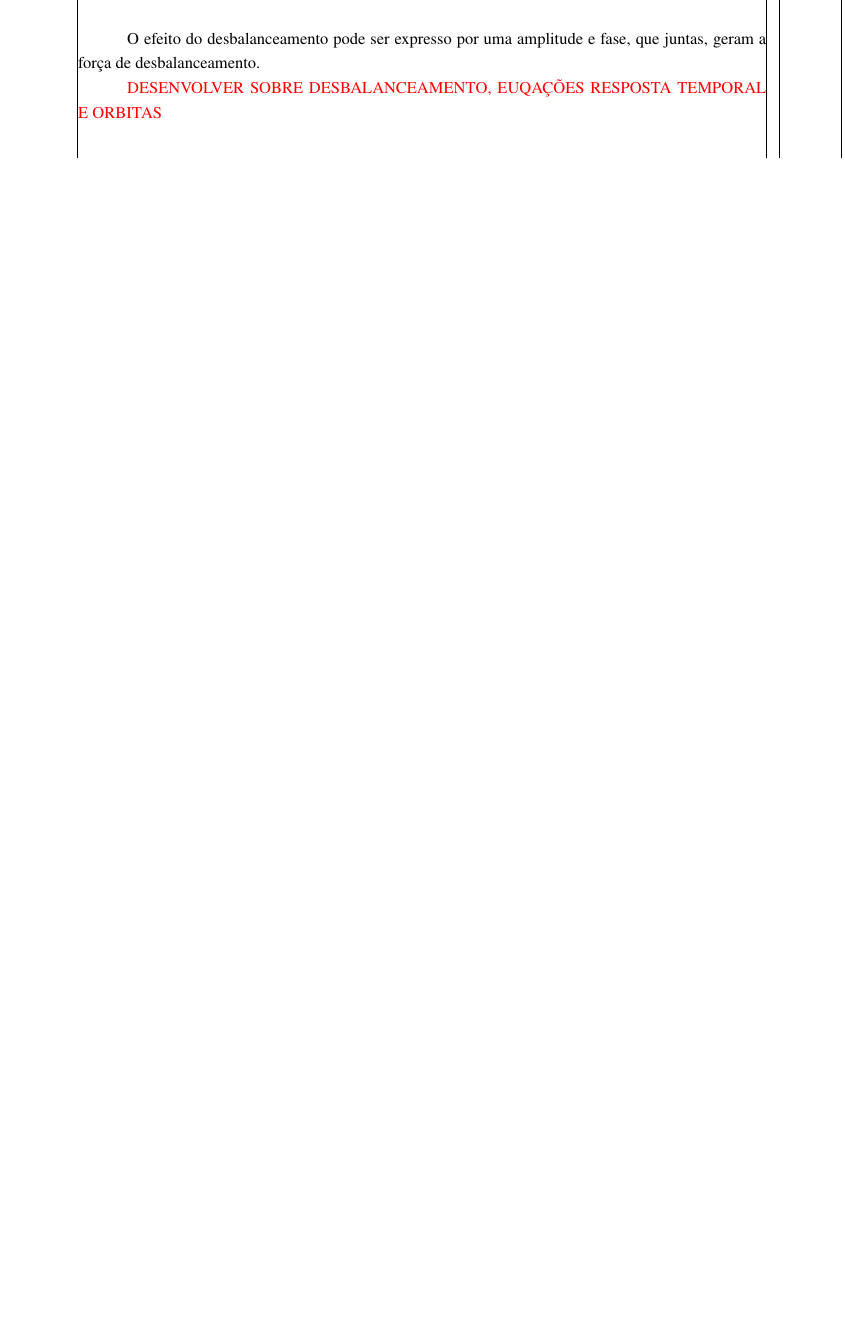
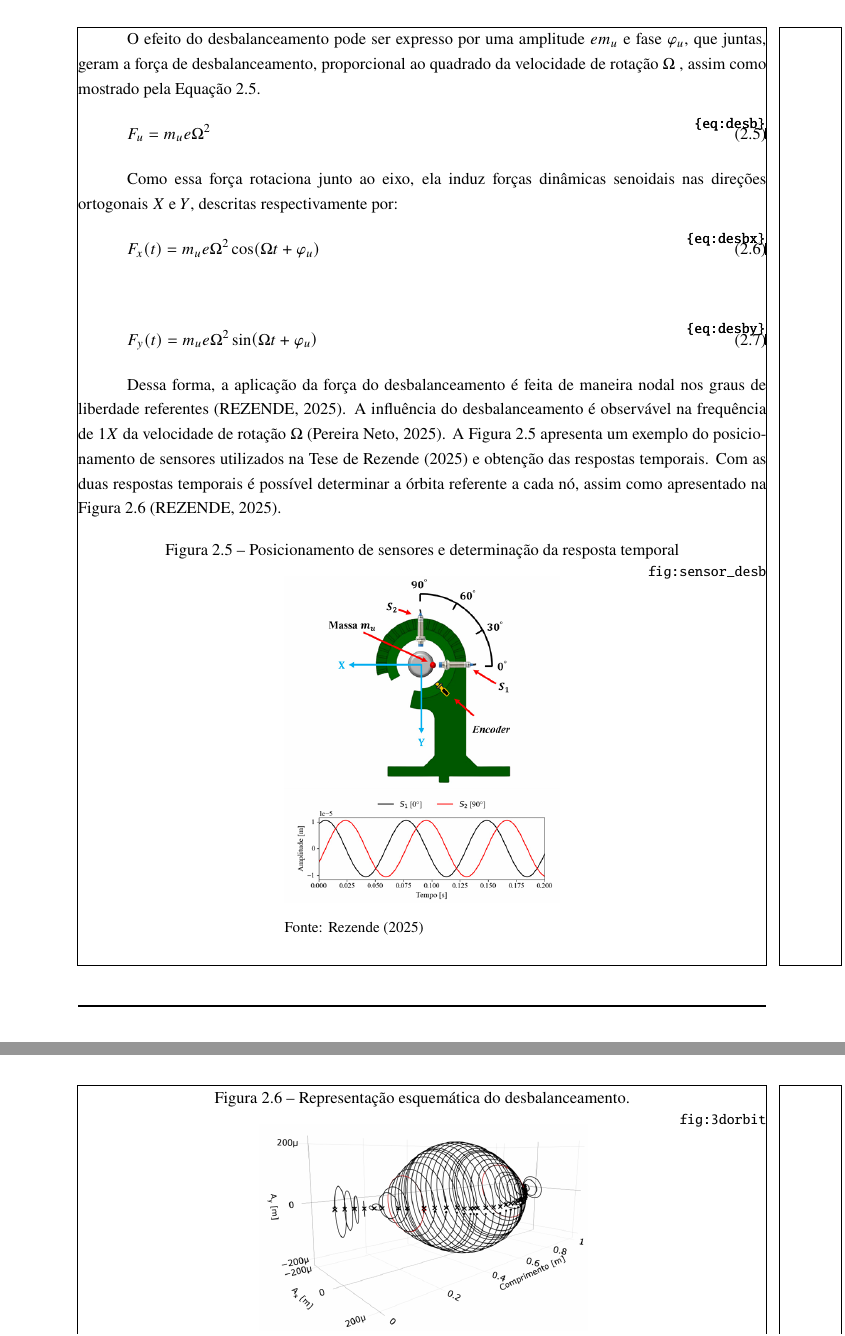
Before and after one commit to murilloabs/Master_Dissertation, a LaTeX thesis (DISSERTACAO/main.tex, which reads DISSERTACAO/capitulos/secoes/dinamica_rotacao.tex): part of page 22 of 65 before the commit and two parts of pages 22 and 23 of 65 after it, the two joined at a grey line, cut so that both start at the same text, the shorter picture padded with empty space. Compiled offline with pdfLaTeX.

Commit message:
ref imgs

```diff
--- a/DISSERTACAO/capitulos/secoes/dinamica_rotacao.tex
+++ b/DISSERTACAO/capitulos/secoes/dinamica_rotacao.tex
@@ -117,10 +123,43 @@ O desbalanceamento de rotores é uma condição na qual uma concentração de ma
+O efeito do desbalanceamento pode ser  expresso  por uma amplitude $e m_u$ e fase $\varphi_u$, que juntas, geram a força de desbalanceamento, proporcional ao quadrado da velocidade de rotação $\Omega$ , assim como mostrado pela Equação \ref{eq:desb}.
+\begin{equation}
+	F_u = m_u e \Omega^2
+	\label{eq:desb}
+\end{equation}
+
+Como essa força rotaciona junto ao eixo, ela induz forças dinâmicas senoidais nas direções ortogonais $X$ e $Y$, descritas respectivamente por:
+\begin{equation}
+	F_x(t) = m_u e \Omega^2 \cos(\Omega t + \varphi_u)
+	\label{eq:desbx}
+\end{equation}
+\begin{equation}
+	F_y(t) = m_u e \Omega^2 \sin(\Omega t + \varphi_u)
+	\label{eq:desby}
+\end{equation}
+
+Dessa forma, a aplicação da força do desbalanceamento é feita de maneira nodal nos graus de liberdade referentes \cite{stanley2025}. A influência do desbalanceamento é observável na frequência de $1X$ da velocidade de rotação $\Omega$ \cite{raimundo2025}. A Figura \ref{fig:sensor_desb} apresenta um exemplo do posicionamento de sensores utilizados na Tese de \citeonline{stanley2025} e obtenção das respostas temporais. Com as duas respostas temporais é possível determinar a órbita referente a cada nó, assim como apresentado na Figura \ref{fig:3dorbit} \cite{stanley2025}.
+\begin{figure}[H]
+	\centering
+	\caption{Posicionamento de sensores e determinação da resposta temporal}
+	\label{fig:sensor_desb}
+
+	\begin{minipage}{0.4\textwidth}
+		\centering
+		\includegraphics[width=\linewidth]{figuras/sensor_desbalanc.png}
 		\par\vspace{0.3em}
 		\raggedright
 		{\small Fonte: \citeonline{stanley2025}}
 	\end{minipage}
 \end{figure}
+\begin{figure}[H]
+	\centering
+	\caption{Representação esquemática do desbalanceamento.}
+	\label{fig:3dorbit}
 
-O efeito do desbalanceamento pode ser  expresso  por uma amplitude e fase, que juntas, geram a força de desbalanceamento.
-
-
-{\color{red} DESENVOLVER SOBRE DESBALANCEAMENTO, EUQAÇÕES RESPOSTA TEMPORAL E ORBITAS}
+	\begin{minipage}{0.5\textwidth}
+		\centering
+		\includegraphics[width=\linewidth]{figuras/3dorbit.png}
+		\par\vspace{0.3em}
+		\raggedright
+		{\small Fonte: \citeonline{stanley2025}}
+	\end{minipage}
+\end{figure}
```
Also changed, not shown: DISSERTACAO/capitulos/secoes/expansao_implementacao.tex (+1 -1 lines), DISSERTACAO/capitulos/secoes/ross.tex (+6 -6 lines), DISSERTACAO/figuras/3dorbit.PNG (added), DISSERTACAO/figuras/desbalanceamento.png, DISSERTACAO/figuras/ross_analise.png (added), DISSERTACAO/figuras/sensor_desbalanc.PNG (added), DISSERTACAO/capitulos/secoes/dinamica_rotacao.tex (10 more changed lines), 2 other files.
